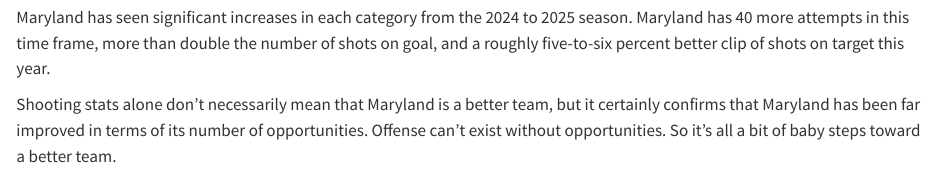
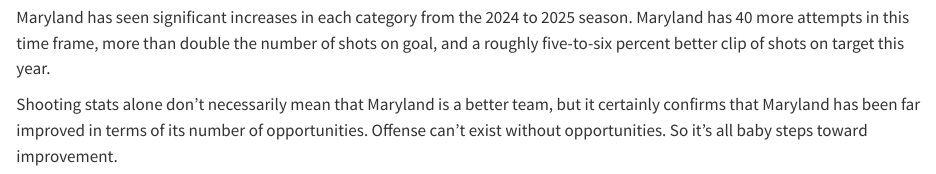
Before and after one commit to mdcohen99/SportsData, a Quarto document (exercises/filtering/filtering.qmd): the page in a window 1100 px wide, from 7250 px down. Rendered offline with R 4.5, knitr and Pandoc in place of Quarto, with nearby package versions; some code elsewhere in the file could not run offline; long lines of code are wrapped.

Commit message:
Update filtering.qmd

```diff
--- a/exercises/filtering/filtering.qmd
+++ b/exercises/filtering/filtering.qmd
@@ -197,4 +197,4 @@
 
 Maryland has seen significant increases in each category from the 2024 to 2025 season. Maryland has 40 more attempts in this time frame, more than double the number of shots on goal, and a roughly five-to-six percent better clip of shots on target this year.
 
-Shooting stats alone don't necessarily mean that Maryland is a better team, but it certainly confirms that Maryland has been far improved in terms of its number of opportunities. Offense can't exist without opportunities. So it's all a bit of baby steps toward a better team.
+Shooting stats alone don't necessarily mean that Maryland is a better team, but it certainly confirms that Maryland has been far improved in terms of its number of opportunities. Offense can't exist without opportunities. So it's all baby steps toward improvement.
```
